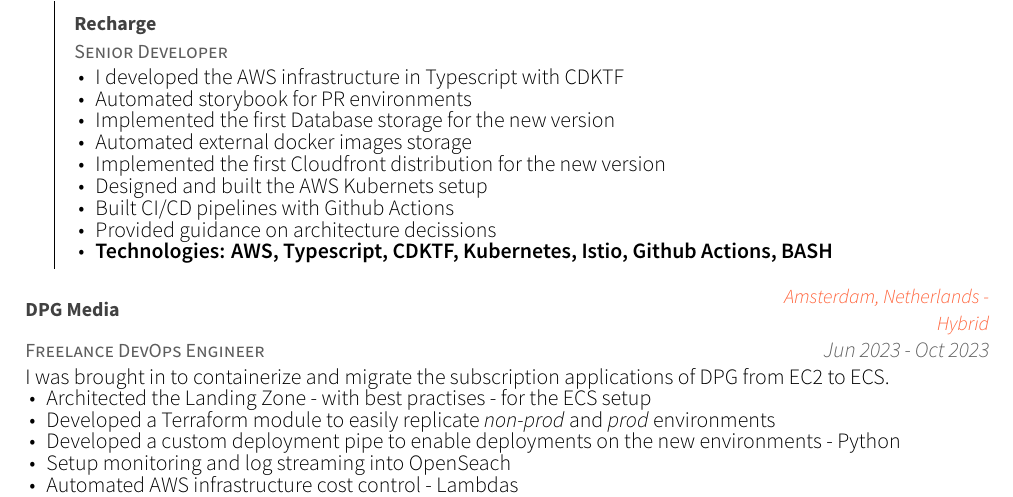
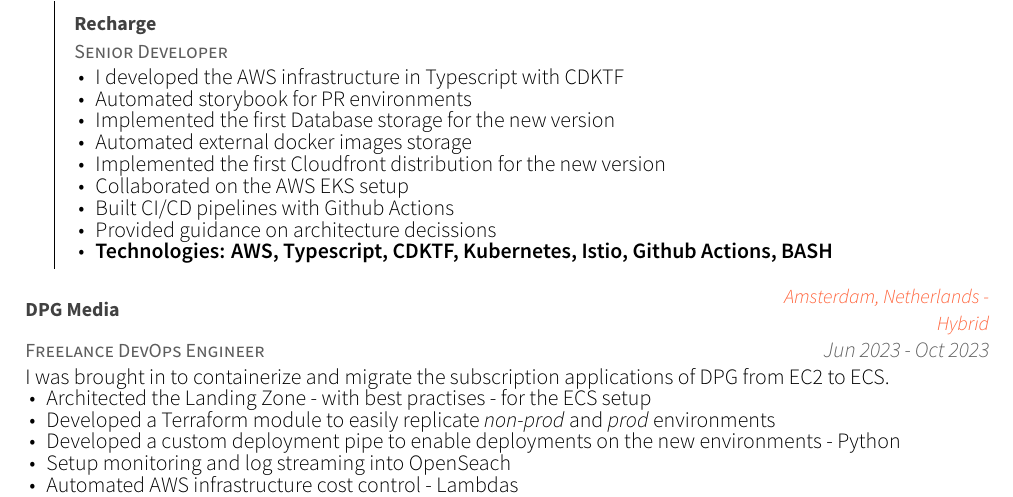
Before and after one commit to gpetrousov/CV, a LaTeX CV (resume_cv.tex, which reads cv-sections/experience.tex): part of page 1 of 4, cut so that both start at the same text. Compiled offline with XeLaTeX.

Commit message:
Update CV

```diff
--- a/cv-sections/experience.tex
+++ b/cv-sections/experience.tex
@@ -30,7 +30,7 @@
 			\item {Implemented the first Database storage for the new version}
 			\item {Automated external docker images storage}
 			\item {Implemented the first Cloudfront distribution for the new version}
-			\item {Designed and built the AWS Kubernets setup}
+			\item {Collaborated on the AWS EKS setup}
 			\item {Built CI/CD pipelines with Github Actions}
 			\item {Provided guidance on architecture decissions}
 			\item {\bfseries{Technologies:} AWS, Typescript, CDKTF, Kubernetes, Istio, Github Actions, BASH}
```
Also changed, not shown: resume_cv.pdf.
